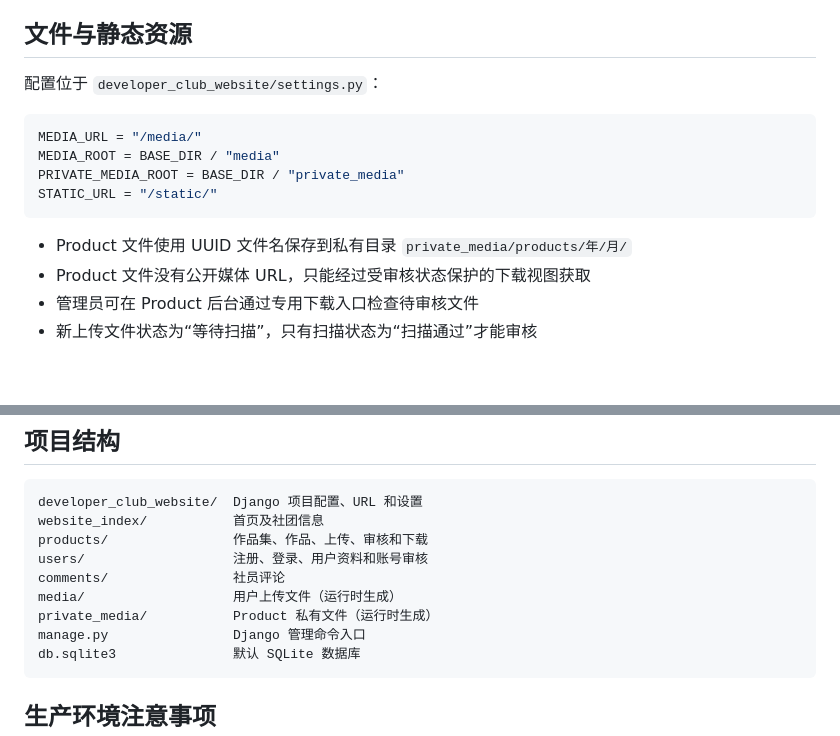
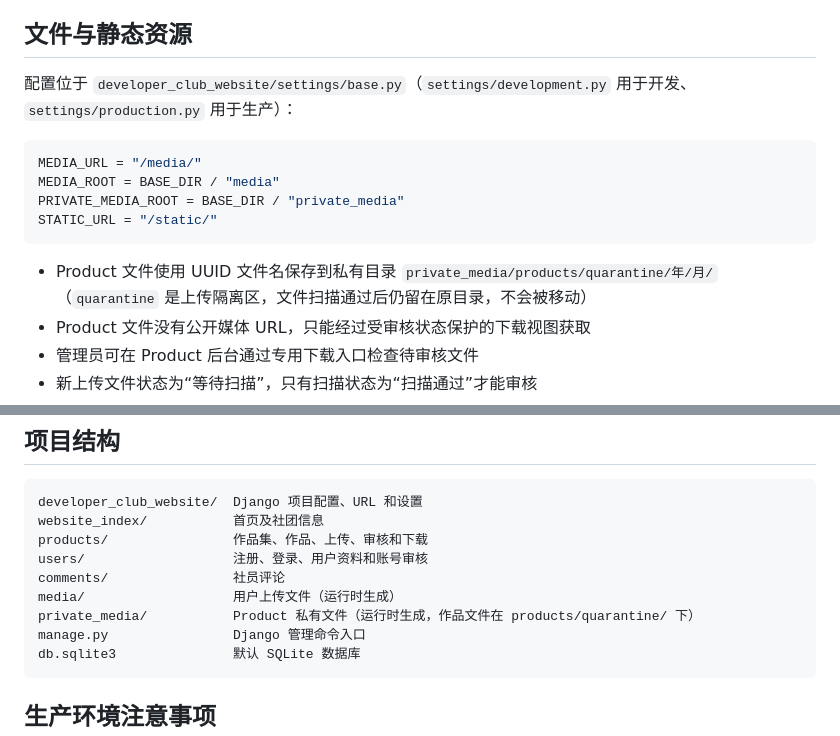
Before and after one commit to ALAN-yichihann/Developer-Club-New-Website, a Markdown page: README.md, 2 parts joined by grey strips. Drawn GitHub-style; blank space fills up the shorter version.

Commit message:
修正私有文件路径文档，补充 quarantine 目录说明

````diff
--- a/README.md
+++ b/README.md
@@ -134,7 +134,7 @@ python manage.py runserver
 
 ## 文件与静态资源
 
-配置位于 `developer_club_website/settings.py`：
+配置位于 `developer_club_website/settings/base.py`（`settings/development.py` 用于开发、`settings/production.py` 用于生产）：
 
 ```python
 MEDIA_URL = "/media/"
@@ -143,7 +143,7 @@ PRIVATE_MEDIA_ROOT = BASE_DIR / "private_media"
 STATIC_URL = "/static/"
 ```
 
-- Product 文件使用 UUID 文件名保存到私有目录 `private_media/products/年/月/`
+- Product 文件使用 UUID 文件名保存到私有目录 `private_media/products/quarantine/年/月/`（`quarantine` 是上传隔离区，文件扫描通过后仍留在原目录，不会被移动）
 - Product 文件没有公开媒体 URL，只能经过受审核状态保护的下载视图获取
 - 管理员可在 Product 后台通过专用下载入口检查待审核文件
 - 新上传文件状态为“等待扫描”，只有扫描状态为“扫描通过”才能审核
@@ -196,7 +196,7 @@ products/                作品集、作品、上传、审核和下载
 users/                   注册、登录、用户资料和账号审核
 comments/                社员评论
 media/                   用户上传文件（运行时生成）
-private_media/           Product 私有文件（运行时生成）
+private_media/           Product 私有文件（运行时生成，作品文件在 products/quarantine/ 下）
 manage.py                Django 管理命令入口
 db.sqlite3               默认 SQLite 数据库
 ```
````
Also changed, not shown: AGENTS.md (+0 -1 lines).
